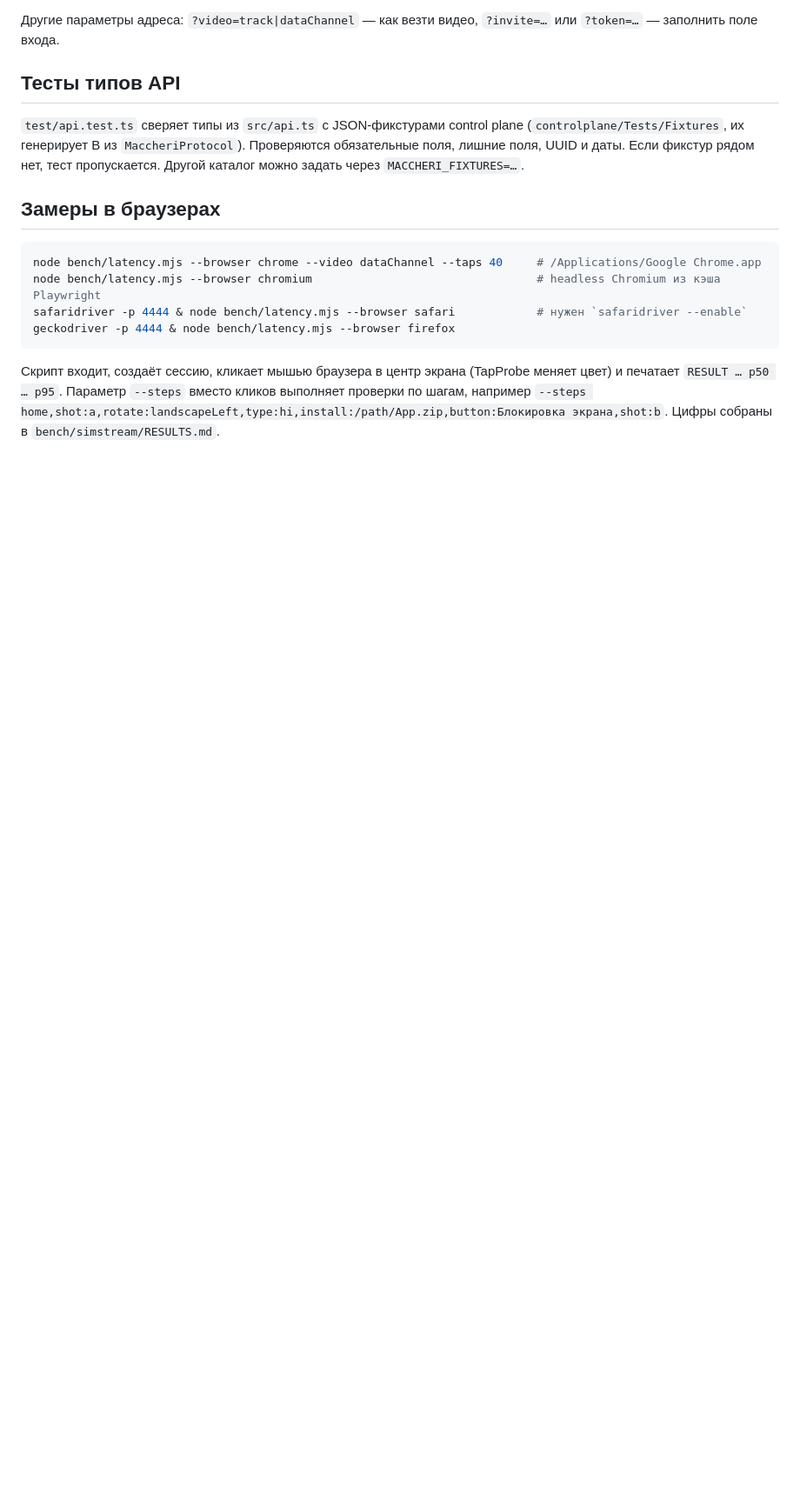
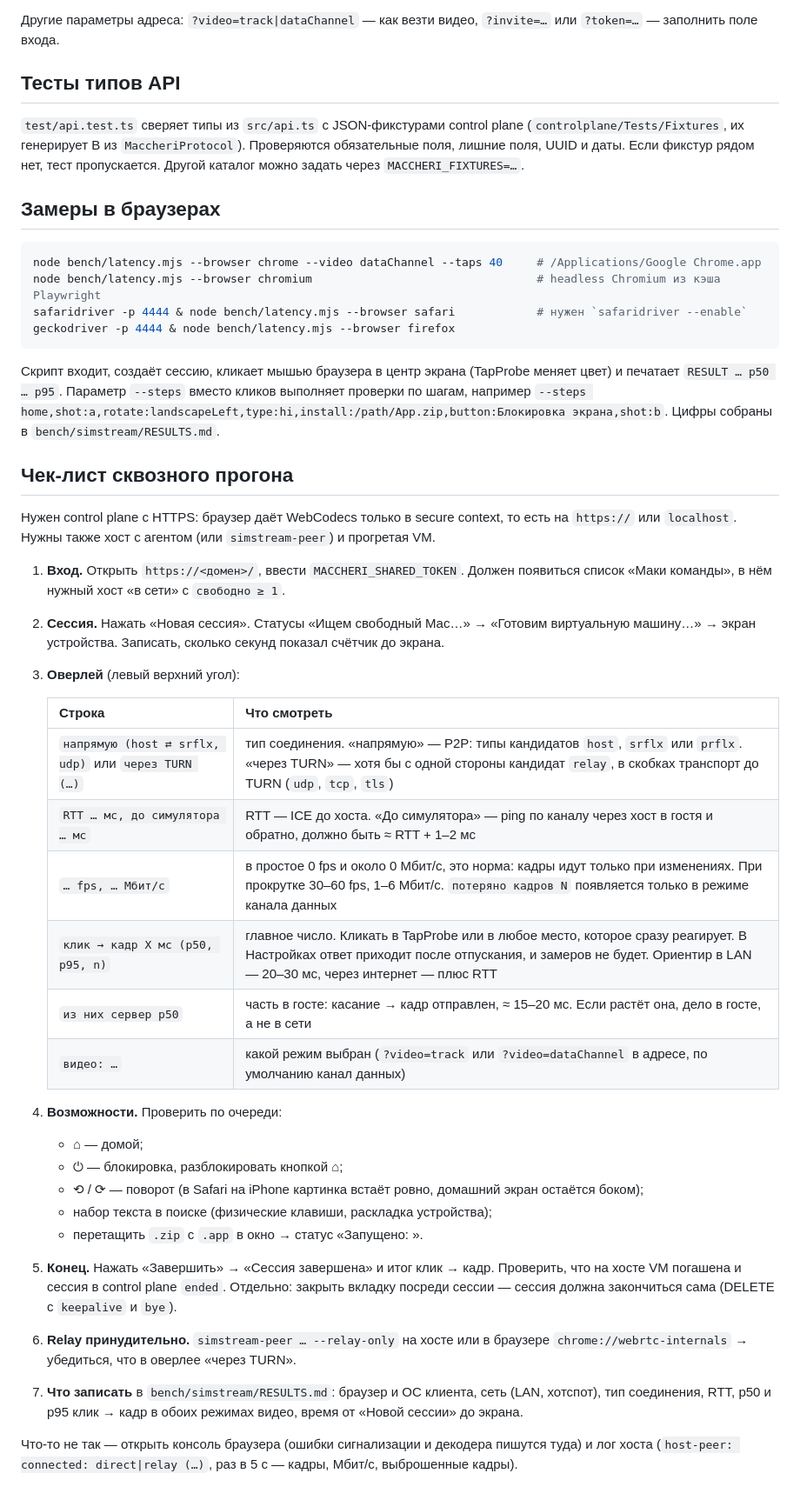
Before and after one commit to artipop/maccheri, a Markdown page: web/README.md, the part around the change. Shown at 87% size. GitHub-like rendering; blank space fills up the shorter version.

Commit message:
web: end-to-end run checklist
Co-Authored-By: Claude Opus 5.5 <noreply@anthropic.com>

```diff
--- a/web/README.md
+++ b/web/README.md
@@ -66,3 +66,40 @@ geckodriver -p 4444 & node bench/latency.mjs --browser firefox
 `RESULT … p50 … p95`. Параметр `--steps` вместо кликов выполняет проверки по шагам, например
 `--steps home,shot:a,rotate:landscapeLeft,type:hi,install:/path/App.zip,button:Блокировка экрана,shot:b`.
 Цифры собраны в `bench/simstream/RESULTS.md`.
+
+## Чек-лист сквозного прогона
+
+Нужен control plane с HTTPS: браузер даёт WebCodecs только в secure context, то есть на
+`https://` или `localhost`. Нужны также хост с агентом (или `simstream-peer`) и прогретая VM.
+
+1. **Вход.** Открыть `https://<домен>/`, ввести `MACCHERI_SHARED_TOKEN`. Должен появиться список
+   «Маки команды», в нём нужный хост «в сети» с `свободно ≥ 1`.
+2. **Сессия.** Нажать «Новая сессия». Статусы «Ищем свободный Mac…» → «Готовим виртуальную машину…» →
+   экран устройства. Записать, сколько секунд показал счётчик до экрана.
+3. **Оверлей** (левый верхний угол):
+
+   | Строка | Что смотреть |
+   |---|---|
+   | `напрямую (host ⇄ srflx, udp)` или `через TURN (…)` | тип соединения. «напрямую» — P2P: типы кандидатов `host`, `srflx` или `prflx`. «через TURN» — хотя бы с одной стороны кандидат `relay`, в скобках транспорт до TURN (`udp`, `tcp`, `tls`) |
+   | `RTT … мс, до симулятора … мс` | RTT — ICE до хоста. «До симулятора» — ping по каналу через хост в гостя и обратно, должно быть ≈ RTT + 1–2 мс |
+   | `… fps, … Мбит/с` | в простое 0 fps и около 0 Мбит/с, это норма: кадры идут только при изменениях. При прокрутке 30–60 fps, 1–6 Мбит/с. `потеряно кадров N` появляется только в режиме канала данных |
+   | `клик → кадр X мс (p50, p95, n)` | главное число. Кликать в TapProbe или в любое место, которое сразу реагирует. В Настройках ответ приходит после отпускания, и замеров не будет. Ориентир в LAN — 20–30 мс, через интернет — плюс RTT |
+   | `из них сервер p50` | часть в госте: касание → кадр отправлен, ≈ 15–20 мс. Если растёт она, дело в госте, а не в сети |
+   | `видео: …` | какой режим выбран (`?video=track` или `?video=dataChannel` в адресе, по умолчанию канал данных) |
+
+4. **Возможности.** Проверить по очереди:
+   - ⌂ — домой;
+   - ⏻ — блокировка, разблокировать кнопкой ⌂;
+   - ⟲ / ⟳ — поворот (в Safari на iPhone картинка встаёт ровно, домашний экран остаётся боком);
+   - набор текста в поиске (физические клавиши, раскладка устройства);
+   - перетащить `.zip` с `.app` в окно → статус «Запущено: <bundle id>».
+5. **Конец.** Нажать «Завершить» → «Сессия завершена» и итог клик → кадр. Проверить, что на хосте
+   VM погашена и сессия в control plane `ended`. Отдельно: закрыть вкладку посреди сессии — сессия
+   должна закончиться сама (DELETE с `keepalive` и `bye`).
+6. **Relay принудительно.** `simstream-peer … --relay-only` на хосте или в браузере
+   `chrome://webrtc-internals` → убедиться, что в оверлее «через TURN».
+7. **Что записать** в `bench/simstream/RESULTS.md`: браузер и ОС клиента, сеть (LAN, хотспот), тип
+   соединения, RTT, p50 и p95 клик → кадр в обоих режимах видео, время от «Новой сессии» до экрана.
+
+Что-то не так — открыть консоль браузера (ошибки сигнализации и декодера пишутся туда) и лог хоста
+(`host-peer: connected: direct|relay (…)`, раз в 5 с — кадры, Мбит/с, выброшенные кадры).
```
